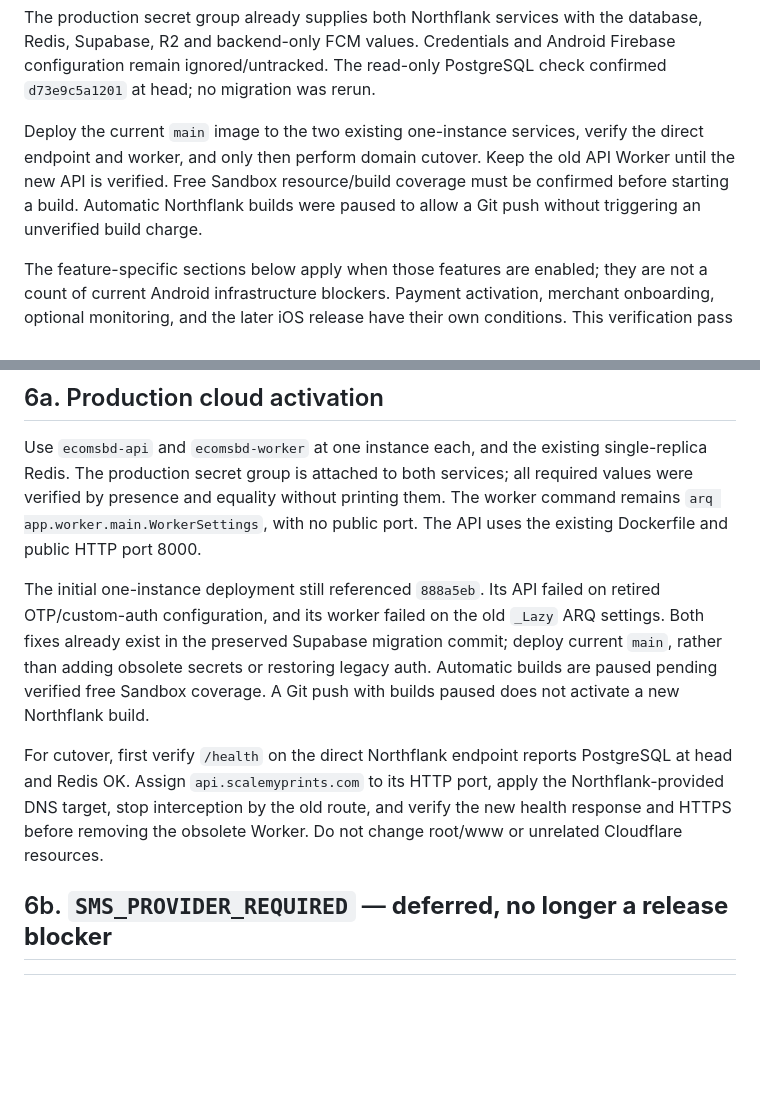
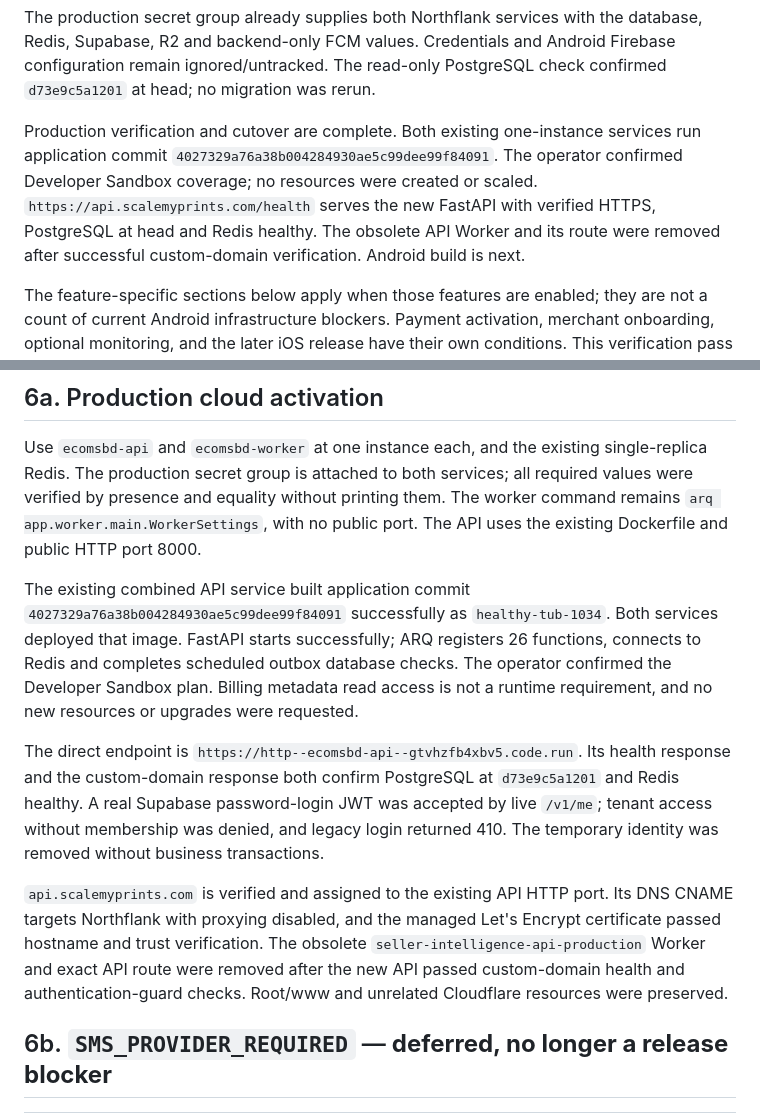
Before and after one commit to getRabbi/ecomsbd, a Markdown page: docs/RELEASE_READINESS.md, 2 parts joined by grey strips. Drawn GitHub-style; blank space fills up the shorter version.

Commit message:
docs: record verified production deployment and cutover [skip ci]

```diff
--- a/docs/RELEASE_READINESS.md
+++ b/docs/RELEASE_READINESS.md
@@ -18,11 +18,12 @@ database, Redis, Supabase, R2 and backend-only FCM values. Credentials and Andro
 Firebase configuration remain ignored/untracked. The read-only PostgreSQL check
 confirmed `d73e9c5a1201` at head; no migration was rerun.
 
-Deploy the current `main` image to the two existing one-instance services, verify
-the direct endpoint and worker, and only then perform domain cutover. Keep the
-old API Worker until the new API is verified. Free Sandbox resource/build coverage
-must be confirmed before starting a build. Automatic Northflank builds were paused
-to allow a Git push without triggering an unverified build charge.
+Production verification and cutover are complete. Both existing one-instance
+services run application commit `4027329a76a38b004284930ae5c99dee99f84091`.
+The operator confirmed Developer Sandbox coverage; no resources were created or
+scaled. `https://api.scalemyprints.com/health` serves the new FastAPI with verified
+HTTPS, PostgreSQL at head and Redis healthy. The obsolete API Worker and its route
+were removed after successful custom-domain verification. Android build is next.
 
 The feature-specific sections below apply when those features are enabled; they
 are not a count of current Android infrastructure blockers. Payment activation,
@@ -128,18 +129,26 @@ all required values were verified by presence and equality without printing them
 The worker command remains `arq app.worker.main.WorkerSettings`, with no public
 port. The API uses the existing Dockerfile and public HTTP port 8000.
 
-The initial one-instance deployment still referenced `888a5eb`. Its API failed on
-retired OTP/custom-auth configuration, and its worker failed on the old `_Lazy`
-ARQ settings. Both fixes already exist in the preserved Supabase migration commit;
-deploy current `main`, rather than adding obsolete secrets or restoring legacy auth.
-Automatic builds are paused pending verified free Sandbox coverage. A Git push
-with builds paused does not activate a new Northflank build.
+The existing combined API service built application commit
+`4027329a76a38b004284930ae5c99dee99f84091` successfully as `healthy-tub-1034`.
+Both services deployed that image. FastAPI starts successfully; ARQ registers
+26 functions, connects to Redis and completes scheduled outbox database checks.
+The operator confirmed the Developer Sandbox plan. Billing metadata read access
+is not a runtime requirement, and no new resources or upgrades were requested.
 
-For cutover, first verify `/health` on the direct Northflank endpoint reports
-PostgreSQL at head and Redis OK. Assign `api.scalemyprints.com` to its HTTP port,
-apply the Northflank-provided DNS target, stop interception by the old route,
-and verify the new health response and HTTPS before removing the obsolete Worker.
-Do not change root/www or unrelated Cloudflare resources.
+The direct endpoint is
+`https://http--ecomsbd-api--gtvhzfb4xbv5.code.run`.
+Its health response and the custom-domain response both confirm PostgreSQL at
+`d73e9c5a1201` and Redis healthy. A real Supabase password-login JWT was accepted
+by live `/v1/me`; tenant access without membership was denied, and legacy login
+returned 410. The temporary identity was removed without business transactions.
+
+`api.scalemyprints.com` is verified and assigned to the existing API HTTP port.
+Its DNS CNAME targets Northflank with proxying disabled, and the managed
+Let's Encrypt certificate passed hostname and trust verification. The obsolete
+`seller-intelligence-api-production` Worker and exact API route were removed
+after the new API passed custom-domain health and authentication-guard checks.
+Root/www and unrelated Cloudflare resources were preserved.
 
 ## 6b. `SMS_PROVIDER_REQUIRED` — **deferred, no longer a release blocker**
 
```
